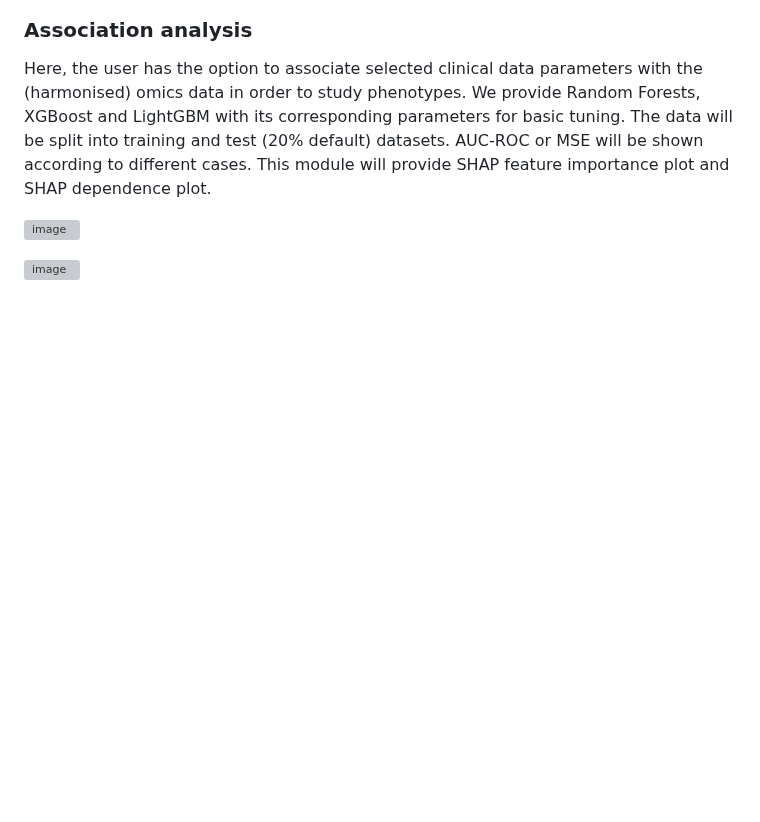
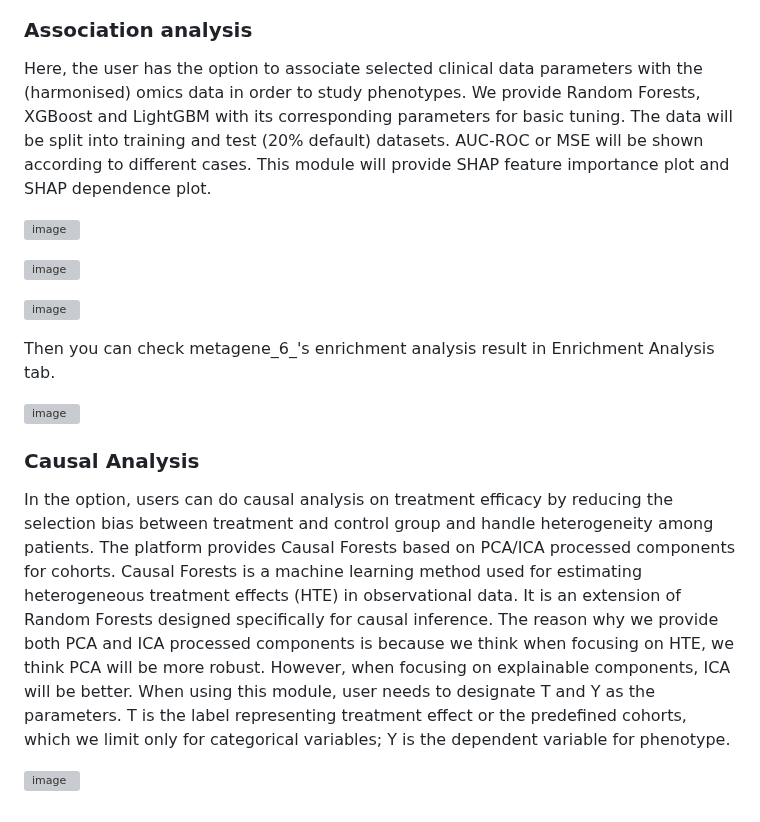
Before and after one commit to tangmingcan/RNAcompare, a Markdown page: README.md, the part around the change. Rendered like a GitHub page; blank space fills up the shorter version; grey boxes are pictures that could not be loaded.

```diff
--- a/README.md
+++ b/README.md
@@ -241,3 +241,17 @@ Here, the user has the option to associate selected clinical data parameters wit
 ![image](https://github.com/user-attachments/assets/a274c4d5-c98f-42c3-9c50-fc012214fa05)
 
 ![image](https://github.com/user-attachments/assets/37ff9341-b720-4131-85f4-26f52cab72b8)
+
+![image](https://github.com/user-attachments/assets/7a0e40fb-7f22-4df1-b95a-97922062e55f)
+
+Then you can check metagene_6_'s enrichment analysis result in Enrichment Analysis tab.
+
+![image](https://github.com/user-attachments/assets/bcf6bcdd-fac3-44b3-ad9a-b7e0a329c939)
+
+### Causal Analysis
+In the option, users can do causal analysis on treatment efficacy by reducing the selection bias between treatment and control group and handle heterogeneity among patients.
+The platform provides Causal Forests based on PCA/ICA processed components for cohorts. Causal Forests is a machine learning method used for estimating heterogeneous treatment effects (HTE) in observational data. It is an extension of Random Forests designed specifically for causal inference.
+The reason why we provide both PCA and ICA processed components is because we think when focusing on HTE, we think PCA will be more robust. However, when focusing on explainable components, ICA will be better.
+When using this module, user needs to designate T and Y as the parameters. T is the label representing treatment effect or the predefined cohorts, which we limit only for categorical variables; Y is the dependent variable for phenotype.
+
+![image](https://github.com/user-attachments/assets/bb6d9afd-f357-4a1b-8724-5aa58d5fd12c)
```
